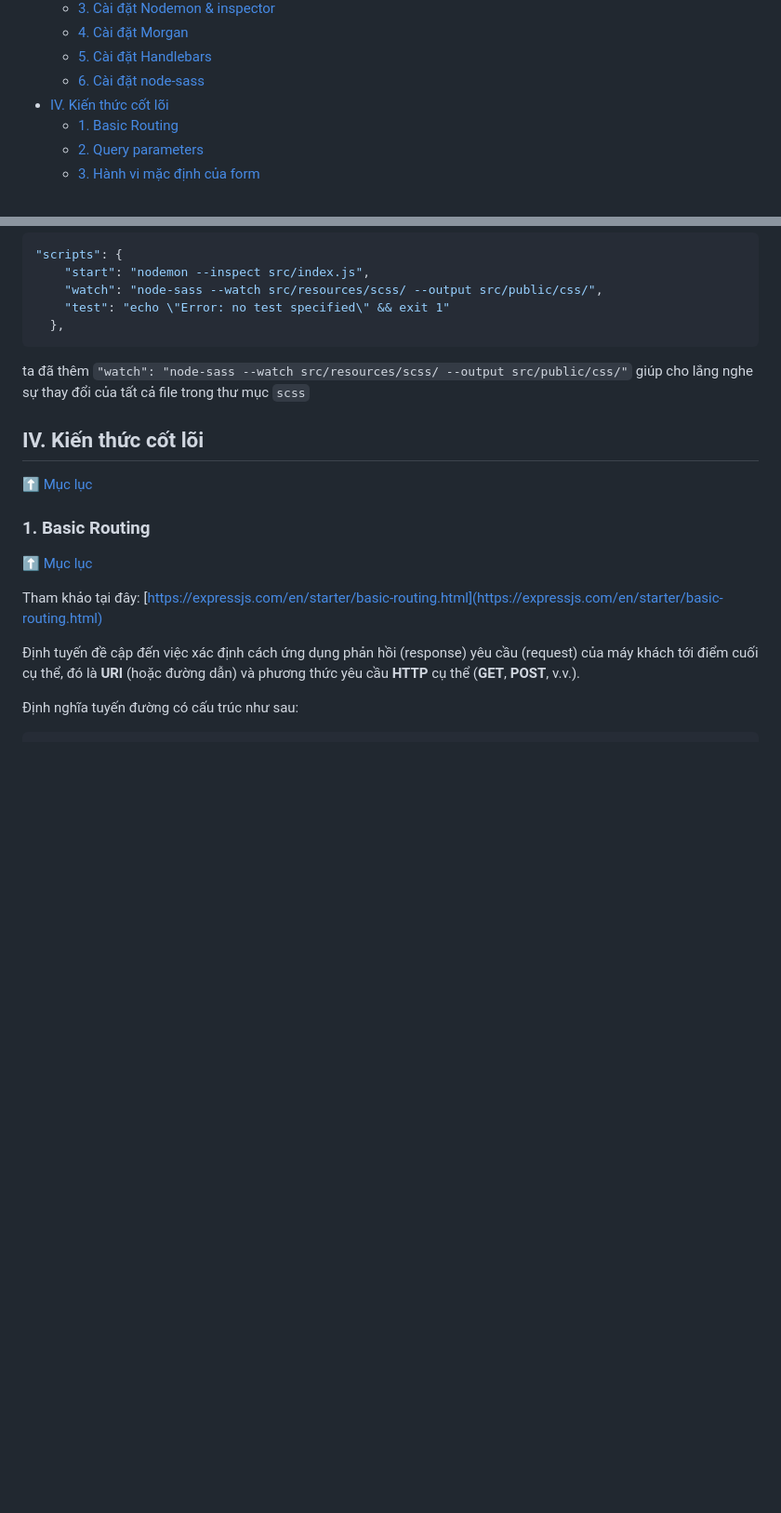
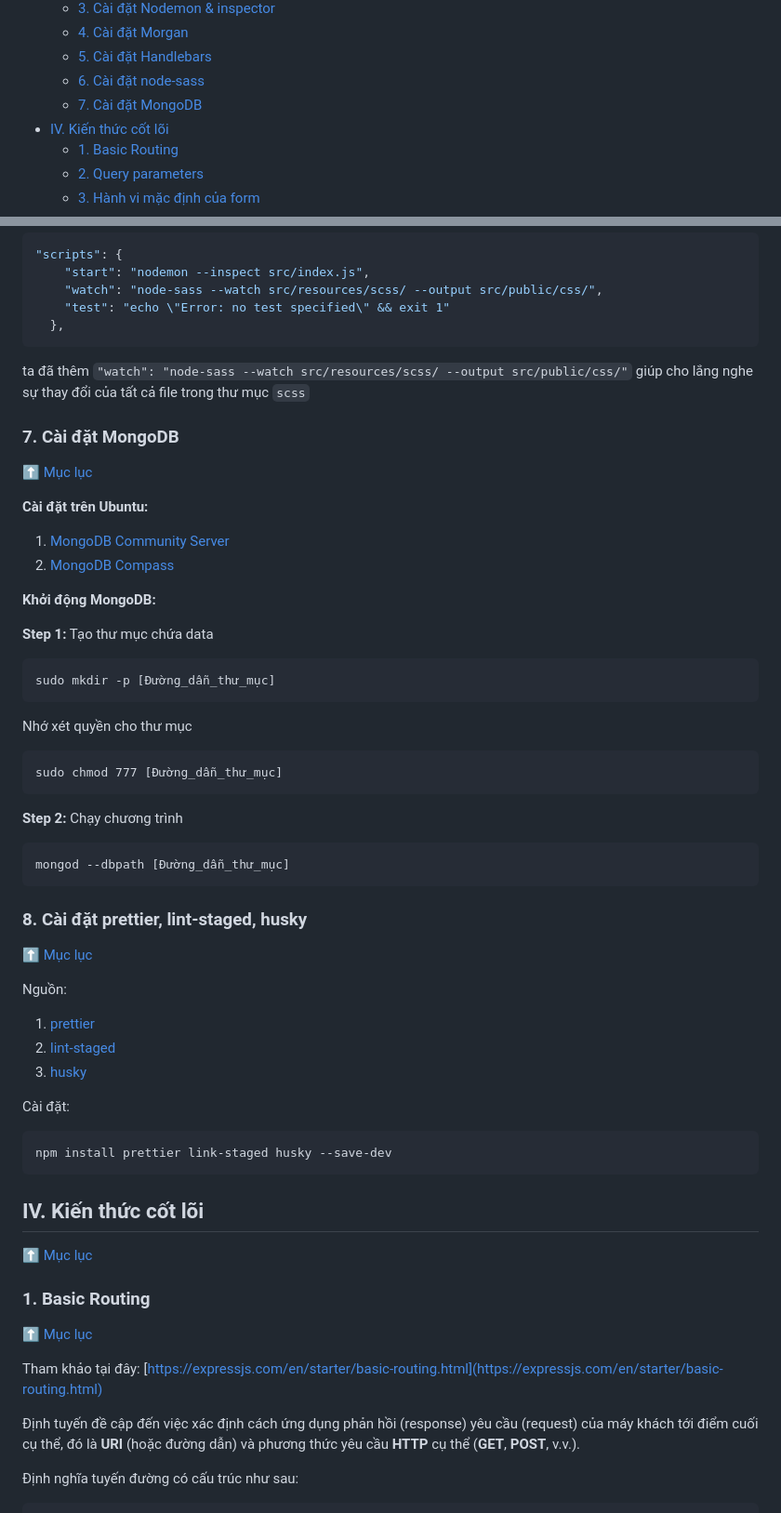
Before and after one commit to CUNGVANTHANG/Back-end, a Markdown page: NodeJS, ExpressJS Theory/README.md, 2 parts joined by grey strips. Shown: that part at 93% size. Drawn GitHub-style; folded sections open; blank space fills up the shorter version.

````diff
--- a/NodeJS, ExpressJS Theory/README.md
+++ b/NodeJS, ExpressJS Theory/README.md
@@ -17,6 +17,7 @@
   - [4. Cài đặt Morgan](#4-cài-đặt-morgan)
   - [5. Cài đặt Handlebars](#5-cài-đặt-handlebars)
   - [6. Cài đặt node-sass](#6-cài-đặt-node-sass)
+  - [7. Cài đặt MongoDB](#7-cài-đặt-mongodb)
 - [IV. Kiến thức cốt lõi](#iv-kiến-thức-cốt-lõi)
   - [1. Basic Routing](#1-basic-routing)
   - [2. Query parameters](#2-query-parameters)
@@ -400,6 +401,49 @@ Trong `package.json` ta set up như sau:
 
 ta đã thêm `"watch": "node-sass --watch src/resources/scss/ --output src/public/css/"` giúp cho lắng nghe sự thay đổi của tất cả file trong thư mục `scss`
 
+### 7. Cài đặt MongoDB
+[:arrow_up: Mục lục](#mục-lục)
+
+**Cài đặt trên Ubuntu:**
+
+1. [MongoDB Community Server](https://www.mongodb.com/try/download/community)
+2. [MongoDB Compass](https://www.mongodb.com/try/download/compass)
+
+**Khởi động MongoDB:**
+
+**Step 1:** Tạo thư mục chứa data
+
+```
+sudo mkdir -p [Đường_dẫn_thư_mục]
+```
+
+Nhớ xét quyền cho thư mục
+
+```
+sudo chmod 777 [Đường_dẫn_thư_mục]
+```
+
+**Step 2:** Chạy chương trình
+
+```
+mongod --dbpath [Đường_dẫn_thư_mục]
+```
+
+### 8. Cài đặt prettier, lint-staged, husky
+[:arrow_up: Mục lục](#mục-lục)
+
+Nguồn:
+
+1. [prettier](https://github.com/prettier/prettier)
+2. [lint-staged](https://github.com/lint-staged/lint-staged)
+3. [husky](https://github.com/typicode/husky)
+
+Cài đặt:
+
+```
+npm install prettier link-staged husky --save-dev
+```
+
 ## IV. Kiến thức cốt lõi
 [:arrow_up: Mục lục](#mục-lục)
 
````
